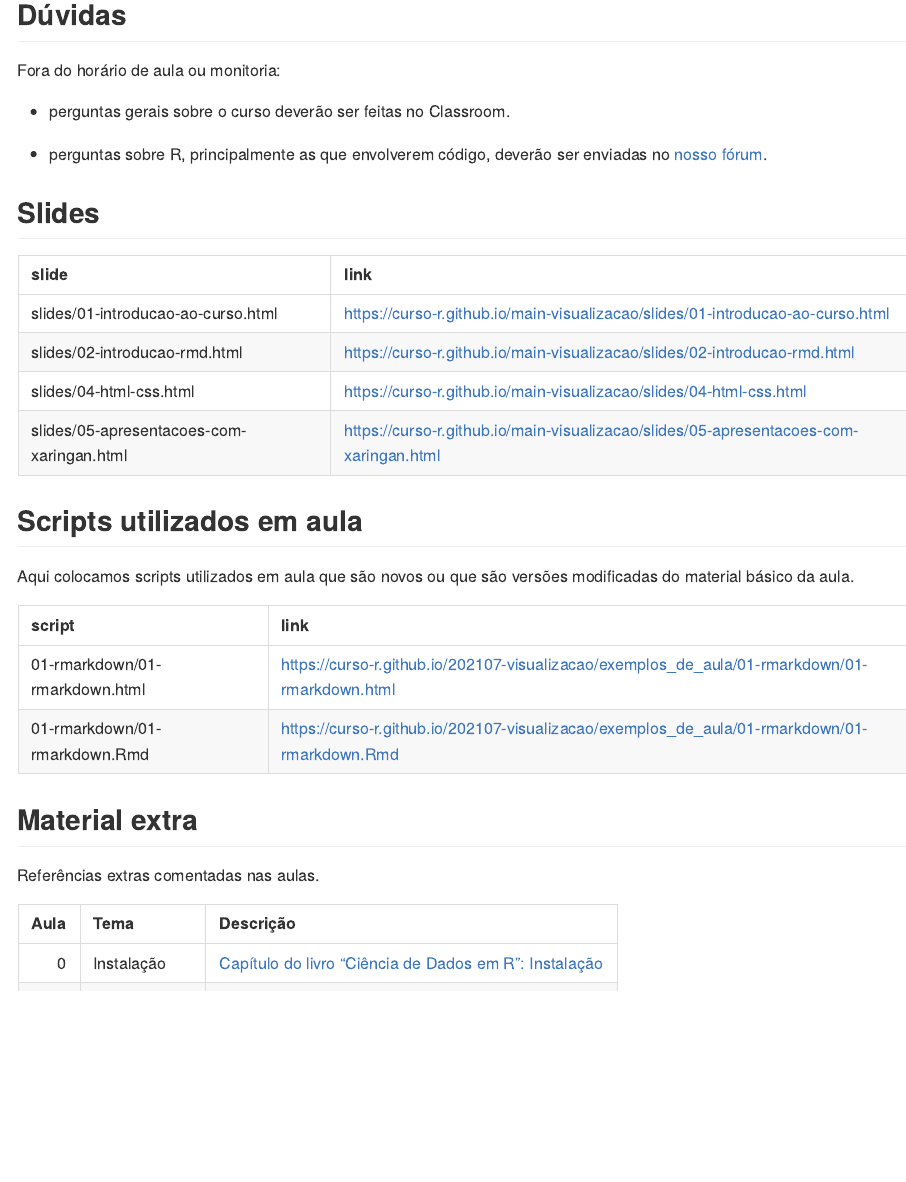
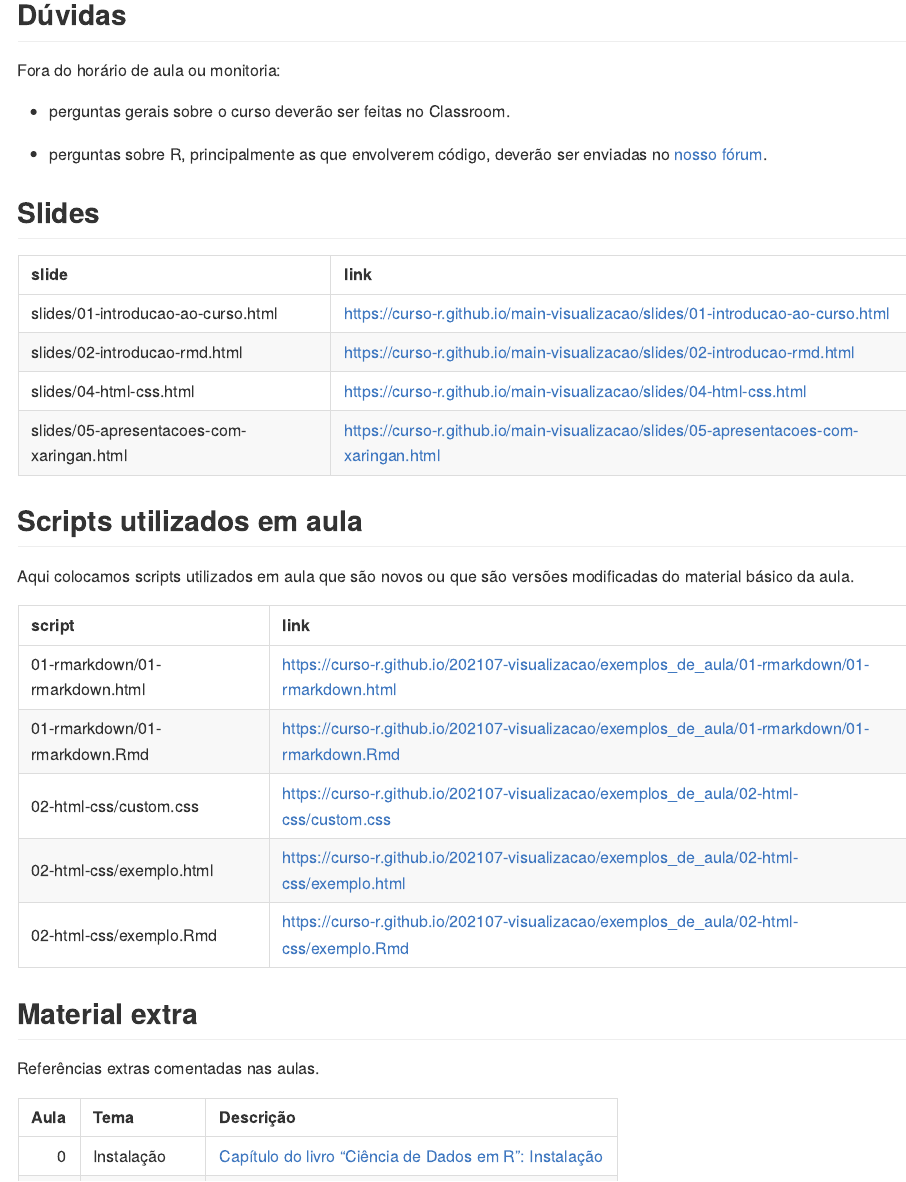
Before and after one commit to curso-r/202107-visualizacao, an R Markdown document (README.Rmd): the page in a window 1100 px wide, from 270 px down. The pictures show the output file README.md that the author committed with the source, drawn offline in the style of GitHub.

Commit message:
atualiza readme

````diff
--- a/README.Rmd
+++ b/README.Rmd
@@ -57,10 +57,10 @@ Aqui colocamos scripts utilizados em aula que são novos ou que são versões mo
 ```{r}
 pasta <- "exemplos_de_aula/"
 tibble::tibble(
-  script = list.files(pasta, pattern = ".R|.html", recursive = TRUE),
+  script = list.files(pasta, pattern = ".R|.html|.css", recursive = TRUE),
   link = paste0("https://curso-r.github.io/", turma, "/", pasta, script)
 ) %>%
-  dplyr::slice(1:2) %>%
+  dplyr::slice(1:5) %>%
   knitr::kable()
 ```
 
````
Also changed, not shown: README.md.
